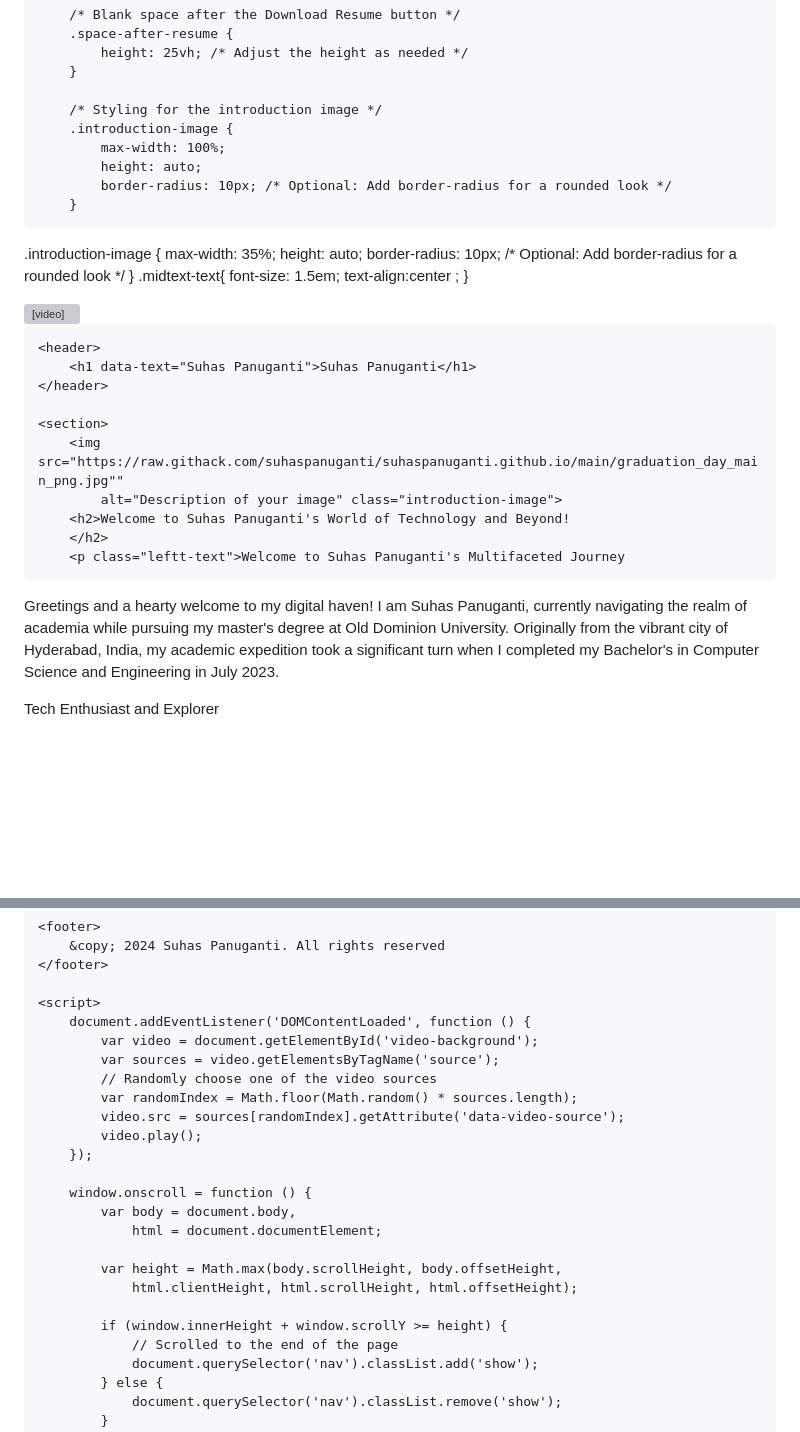
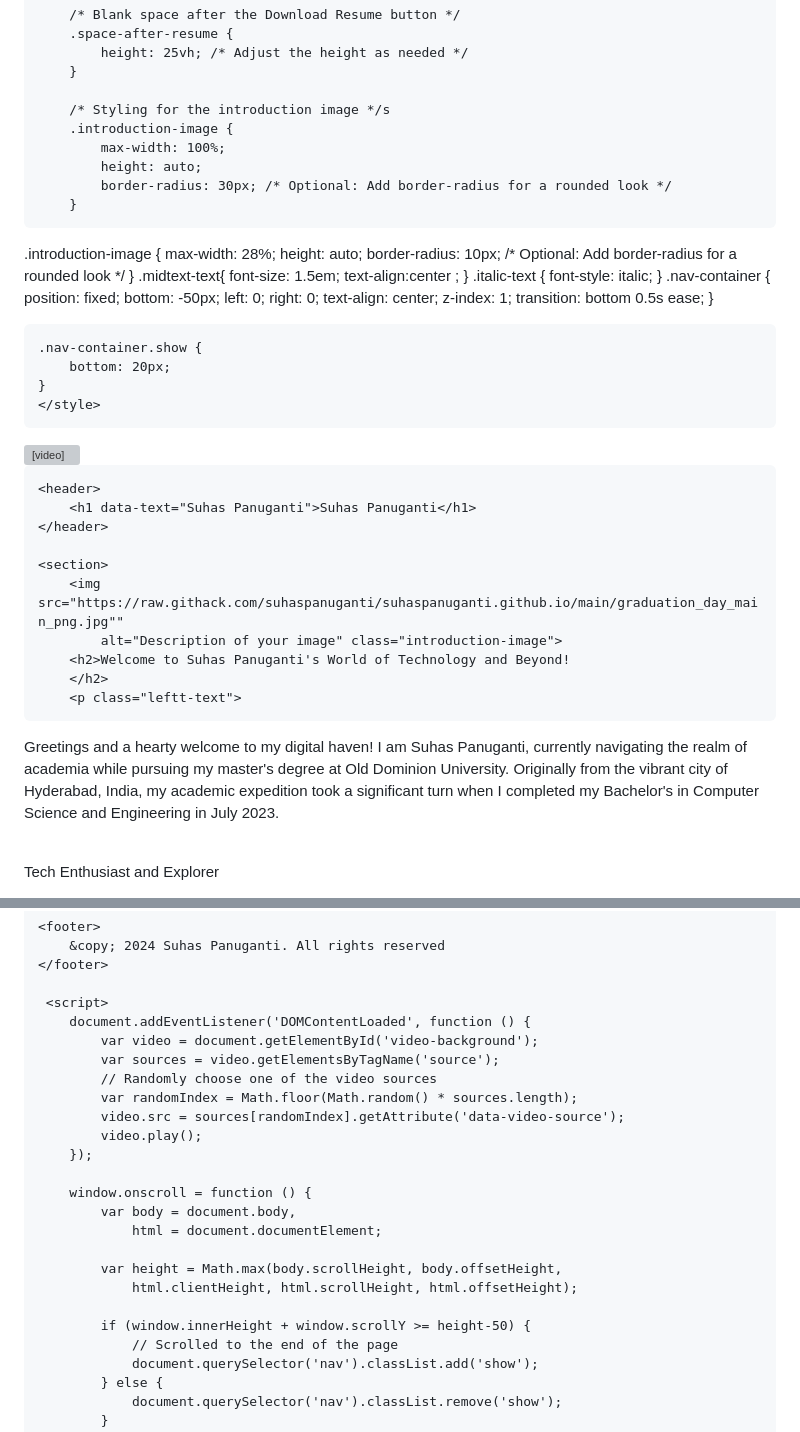
Before and after one commit to suhaspanuganti/suhaspanuganti.github.io, a Markdown page: README.md, 2 parts joined by grey strips. Rendered like a GitHub page; blank space fills up the shorter version; grey boxes are pictures that could not be loaded.

```diff
--- a/README.md
+++ b/README.md
@@ -173,14 +173,14 @@
             height: 25vh; /* Adjust the height as needed */
         }
 
-        /* Styling for the introduction image */
+        /* Styling for the introduction image */s
         .introduction-image {
             max-width: 100%;
             height: auto;
-            border-radius: 10px; /* Optional: Add border-radius for a rounded look */
+            border-radius: 30px; /* Optional: Add border-radius for a rounded look */
         }
 .introduction-image {
-            max-width: 35%;
+            max-width: 28%;
             height: auto;
             border-radius: 10px; /* Optional: Add border-radius for a rounded look */
 }
@@ -188,6 +188,22 @@
 font-size: 1.5em;
 text-align:center  ;
         }
+.italic-text {
+    font-style: italic;
+}
+ .nav-container {
+        position: fixed;
+        bottom: -50px;
+        left: 0;
+        right: 0;
+        text-align: center;
+        z-index: 1;
+        transition: bottom 0.5s ease;
+    }
+
+    .nav-container.show {
+        bottom: 20px;
+    }
     </style>
 </head>
 
@@ -210,9 +226,8 @@ text-align:center  ;
             alt="Description of your image" class="introduction-image">
         <h2>Welcome to Suhas Panuganti's World of Technology and Beyond!
         </h2>
-        <p class="leftt-text">Welcome to Suhas Panuganti's Multifaceted Journey
-
-Greetings and a hearty welcome to my digital haven! I am Suhas Panuganti, currently navigating the realm of academia while pursuing my master's degree at Old Dominion University. Originally from the vibrant city of Hyderabad, India, my academic expedition took a significant turn when I completed my Bachelor's in Computer Science and Engineering in July 2023.<br>
+        <p class="leftt-text">
+<p class = "italic-text">Greetings and a hearty welcome to my digital haven! I am Suhas Panuganti, currently navigating the realm of academia while pursuing my master's degree at Old Dominion University. Originally from the vibrant city of Hyderabad, India, my academic expedition took a significant turn when I completed my Bachelor's in Computer Science and Engineering in July 2023.</p><br>
 
 <p class="midtext-text">Tech Enthusiast and Explorer</p>
 
@@ -264,7 +281,7 @@ Thank you for visiting, and I look forward to connecting with you in this digita
         &copy; 2024 Suhas Panuganti. All rights reserved
     </footer>
 
-    <script>
+     <script>
         document.addEventListener('DOMContentLoaded', function () {
             var video = document.getElementById('video-background');
             var sources = video.getElementsByTagName('source');
@@ -281,7 +298,7 @@ Thank you for visiting, and I look forward to connecting with you in this digita
             var height = Math.max(body.scrollHeight, body.offsetHeight,
                 html.clientHeight, html.scrollHeight, html.offsetHeight);
 
-            if (window.innerHeight + window.scrollY >= height) {
+            if (window.innerHeight + window.scrollY >= height-50) {
                 // Scrolled to the end of the page
                 document.querySelector('nav').classList.add('show');
             } else {
```
Also changed, not shown: other parts of README.md (+9 -8 lines).
